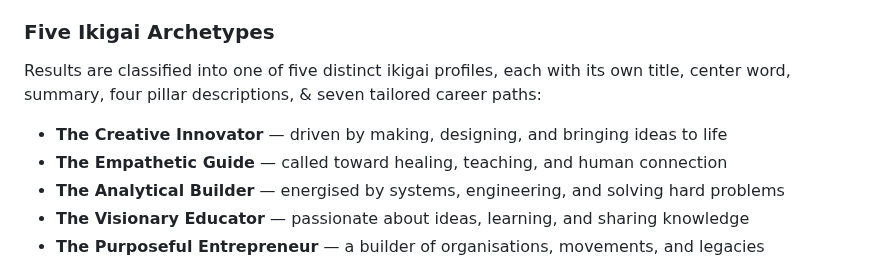
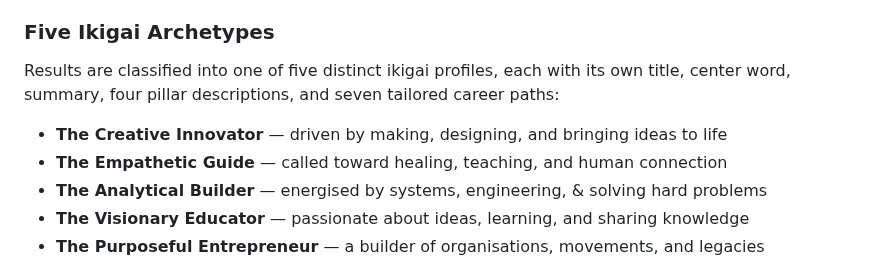
Before and after one commit to ankamahjohnson/ikigaiFinder, a Markdown page: README.md, the part around one of its changes. Drawn GitHub-style.

```diff
--- a/README.md
+++ b/README.md
@@ -36,11 +36,11 @@ The moment the user completes the quiz, results are calculated locally using a w
 In the background, after the instant result renders, the app sends all 20 answers to the Gemini 1.5 Flash API. Gemini generates a unique, deeply personal summary paragraph written specifically for that user based on the patterns it reads in their answers. When the AI response arrives, the summary fades out and the personalised version typewriters itself in, with a toast notification confirming the upgrade.
 
 ### Five Ikigai Archetypes
-Results are classified into one of five distinct ikigai profiles, each with its own title, center word, summary, four pillar descriptions, & seven tailored career paths:
+Results are classified into one of five distinct ikigai profiles, each with its own title, center word, summary, four pillar descriptions, and seven tailored career paths:
 
 - **The Creative Innovator** — driven by making, designing, and bringing ideas to life
 - **The Empathetic Guide** — called toward healing, teaching, and human connection
-- **The Analytical Builder** — energised by systems, engineering, and solving hard problems
+- **The Analytical Builder** — energised by systems, engineering, & solving hard problems
 - **The Visionary Educator** — passionate about ideas, learning, and sharing knowledge
 - **The Purposeful Entrepreneur** — a builder of organisations, movements, and legacies
 
```
Also changed, not shown: other parts of README.md (+2 -2 lines).
